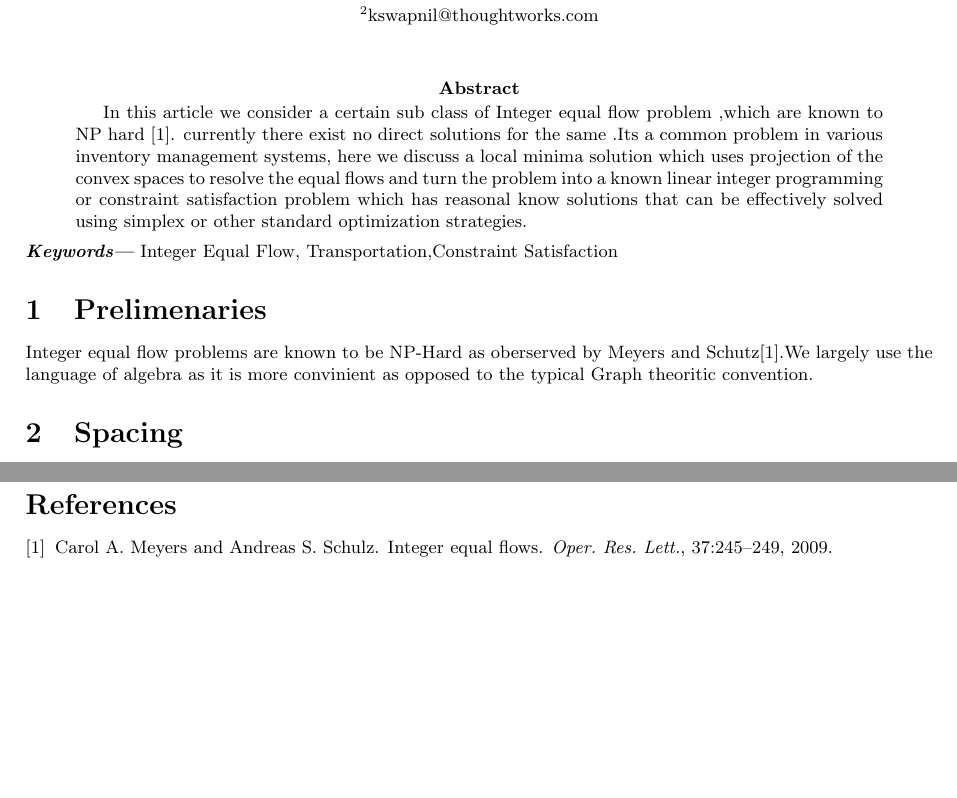
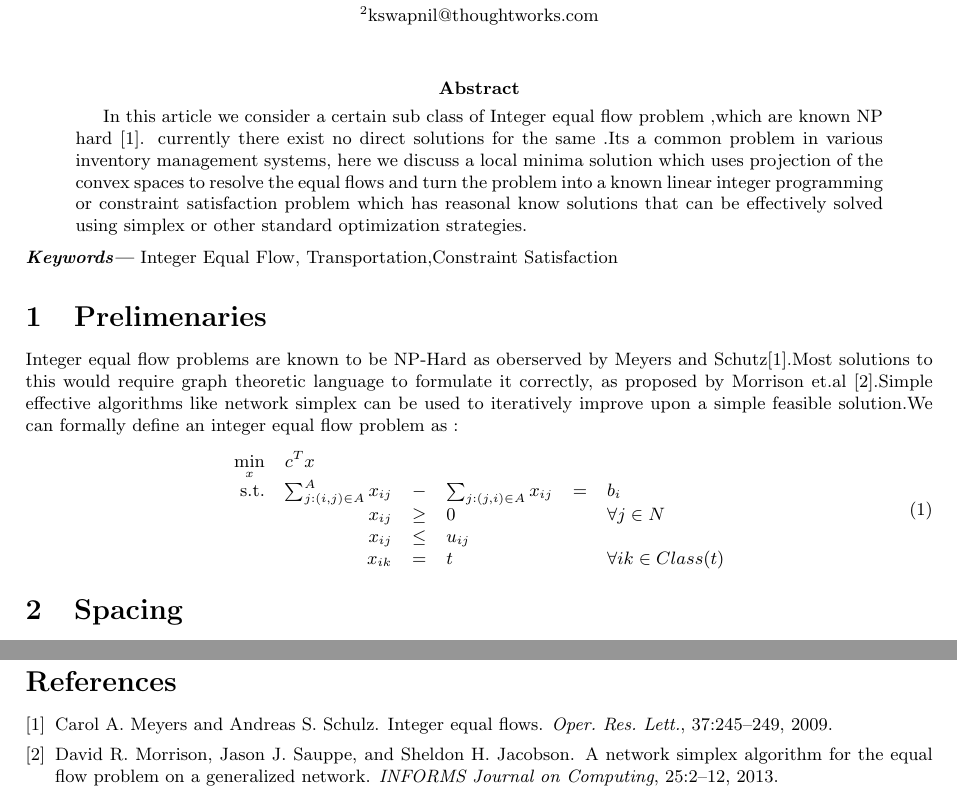
Before and after one commit to JZZQuant/integertex, a LaTeX paper (MultiIncharge.tex): two parts of pages 1 and 3 of 3, joined at a grey line, cut so that both start at the same text, the shorter picture padded with empty space. Compiled offline with pdfLaTeX.

Commit message:
problem definition

```diff
--- a/MultiIncharge.tex
+++ b/MultiIncharge.tex
@@ -26,26 +26,30 @@
     \maketitle
 
     \begin{abstract}
-        In this article we consider a certain sub class of Integer equal flow problem ,which are known to NP hard \cite{meyers}.
+        In this article we consider a certain sub class of Integer equal flow problem ,which are known NP hard \cite{meyers}.
         currently there exist no direct solutions for the same .Its a common problem in various inventory management systems,
         here we discuss a local minima solution which uses projection of the convex spaces to resolve the equal flows and turn
         the problem into a known linear integer programming or constraint satisfaction problem which has reasonal know solutions that can be
         effectively solved using simplex or other standard optimization strategies.
        \end{abstract}
-       \keywords{Integer Equal Flow, Transportation,Constraint Satisfaction}
+    \keywords{Integer Equal Flow, Transportation,Constraint Satisfaction}
 
-       \maketitle
-
-
-
-
+    \maketitle
 
     \section{Prelimenaries}
-    Integer equal flow problems are known to be NP-Hard as oberserved by Meyers and Schutz\cite{meyers}.We largely use the
-    language of algebra as it is more convinient as opposed to the typical Graph theoritic convention.
-
-
-
+    Integer equal flow problems are known to be NP-Hard as oberserved by Meyers and Schutz\cite{meyers}.Most solutions to this would
+    require graph theoretic language to formulate it correctly, as proposed by Morrison et.al \cite{Morrison2013ANS}.Simple effective
+    algorithms like network simplex can be used to iteratively improve upon a simple feasible solution.We can formally define an
+    integer equal flow problem as :
+    \begin{equation}
+        \begin{array}{rrclcl}
+        \displaystyle \min_{x} & \multicolumn{3}{l}{c^T x} \\
+        \textrm{s.t.} & \sum_{j:(i,j) \in A }^A x_{ij} & - & \sum_{j:(j,i) \in A } x_{ij} & = & b_i \\
+        & x_{ij} & \geq & 0 & & \forall j \in N \\
+        & x_{ij} & \leq & u_{ij} \\
+        & x_{ik} &= & t && \forall {ik}\in Class(t)
+        \end{array}
+        \end{equation}
 
 
 
```
Also changed, not shown: multiincharge.bib (+9 -0 lines).
